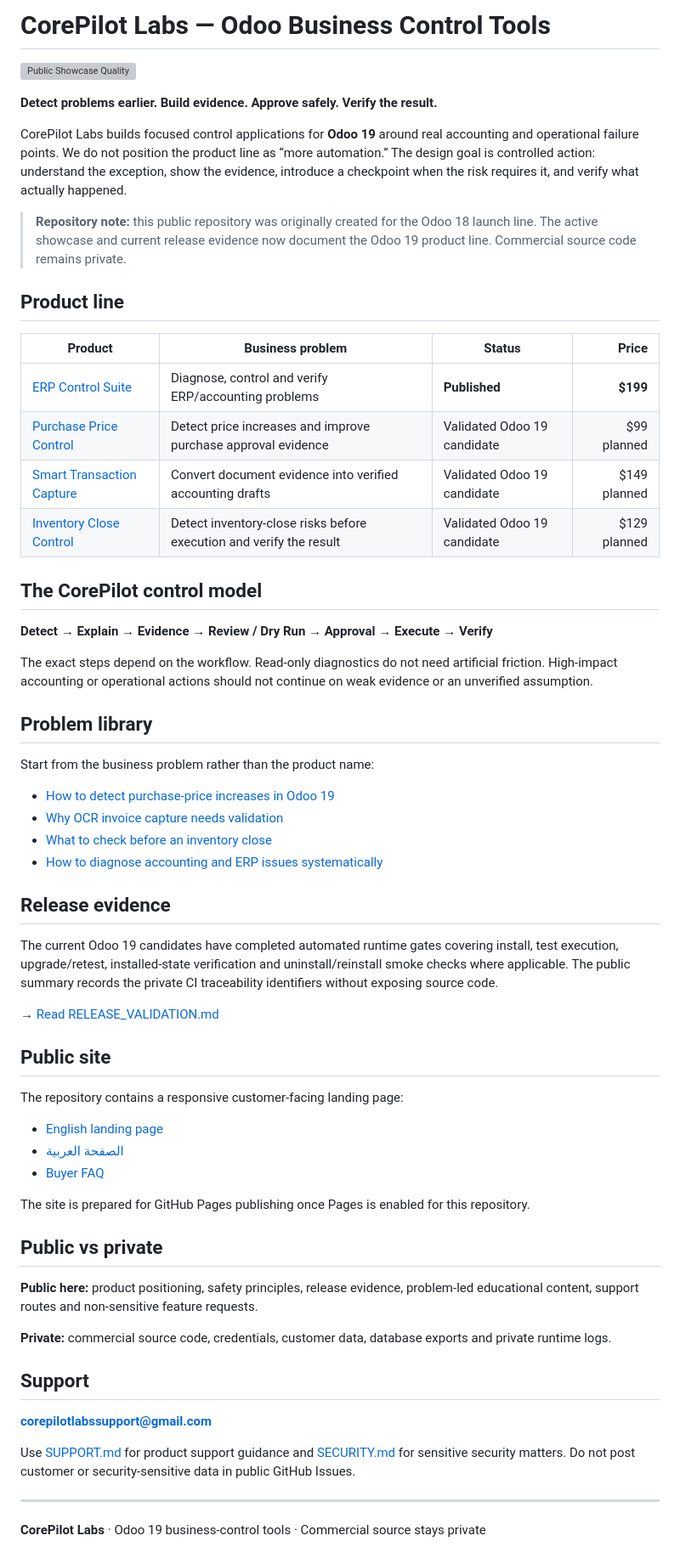
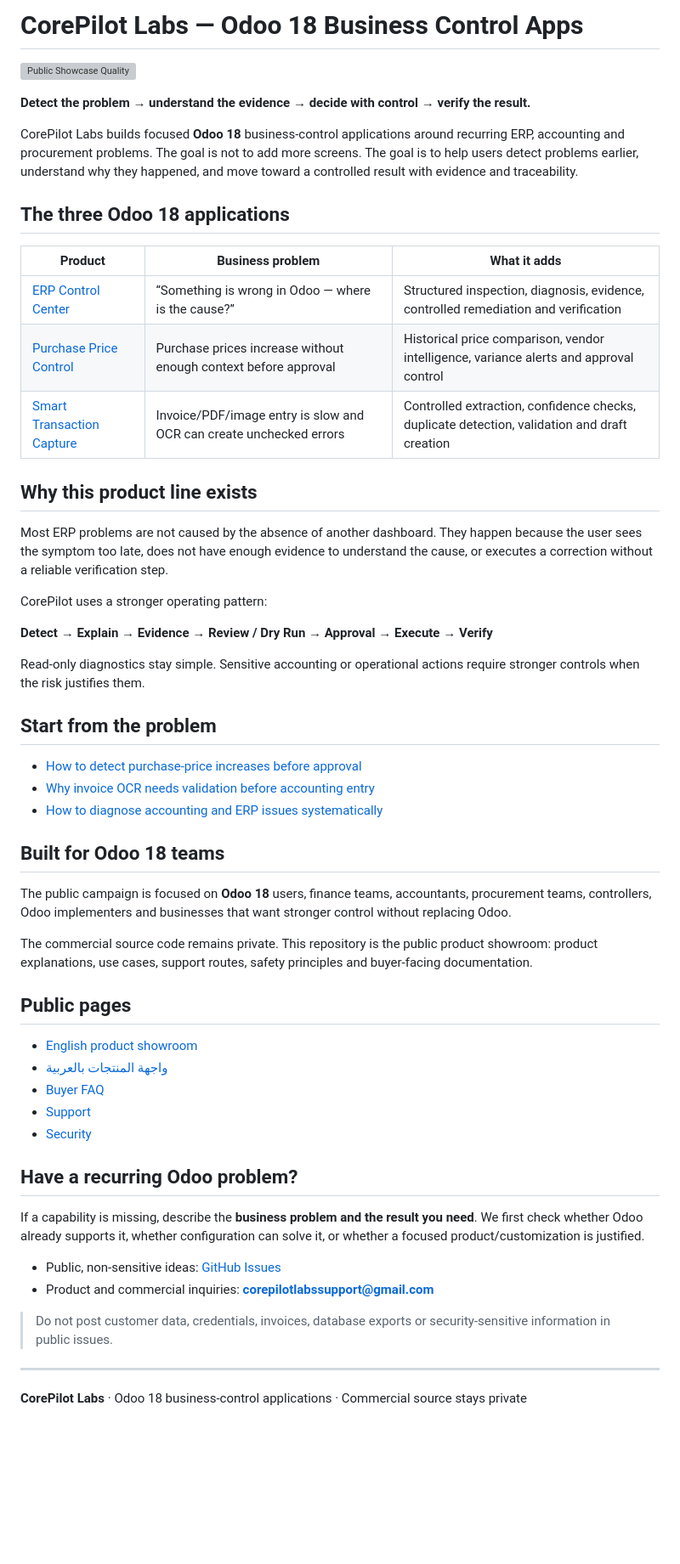
Before and after one commit to corepilotlabs/odoo18-business-apps, a Markdown page: README.md, the part around one of its changes. Shown at 85% size. GitHub-like rendering; blank space fills up the shorter version; grey boxes are pictures that could not be loaded.

Commit message:
marketing: restore Odoo 18 three-app campaign showroom

```diff
--- a/README.md
+++ b/README.md
@@ -2,66 +2,59 @@
 
-# CorePilot Labs — Odoo Business Control Tools
+# CorePilot Labs — Odoo 18 Business Control Apps
 
 [![Public Showcase Quality](https://github.com/corepilotlabs/odoo18-business-apps/actions/workflows/showcase-quality.yml/badge.svg)](https://github.com/corepilotlabs/odoo18-business-apps/actions/workflows/showcase-quality.yml)
 
-**Detect problems earlier. Build evidence. Approve safely. Verify the result.**
+**Detect the problem → understand the evidence → decide with control → verify the result.**
 
-CorePilot Labs builds focused control applications for **Odoo 19** around real accounting and operational failure points. We do not position the product line as “more automation.” The design goal is controlled action: understand the exception, show the evidence, introduce a checkpoint when the risk requires it, and verify what actually happened.
+CorePilot Labs builds focused **Odoo 18** business-control applications around recurring ERP, accounting and procurement problems. The goal is not to add more screens. The goal is to help users detect problems earlier, understand why they happened, and move toward a controlled result with evidence and traceability.
 
-> **Repository note:** this public repository was originally created for the Odoo 18 launch line. The active showcase and current release evidence now document the Odoo 19 product line. Commercial source code remains private.
+## The three Odoo 18 applications
 
-## Product line
+| Product | Business problem | What it adds |
+|---|---|---|
+| [ERP Control Center](products/erp-control-suite.md) | “Something is wrong in Odoo — where is the cause?” | Structured inspection, diagnosis, evidence, controlled remediation and verification |
+| [Purchase Price Control](products/purchase-price-control.md) | Purchase prices increase without enough context before approval | Historical price comparison, vendor intelligence, variance alerts and approval control |
+| [Smart Transaction Capture](products/smart-transaction-capture.md) | Invoice/PDF/image entry is slow and OCR can create unchecked errors | Controlled extraction, confidence checks, duplicate detection, validation and draft creation |
 
-| Product | Business problem | Status | Price |
-|---|---|---|---:|
-| [ERP Control Suite](products/erp-control-suite.md) | Diagnose, control and verify ERP/accounting problems | **Published** | **$199** |
-| [Purchase Price Control](products/purchase-price-control.md) | Detect price increases and improve purchase approval evidence | Validated Odoo 19 candidate | $99 planned |
-| [Smart Transaction Capture](products/smart-transaction-capture.md) | Convert document evidence into verified accounting drafts | Validated Odoo 19 candidate | $149 planned |
-| [Inventory Close Control](products/inventory-close-control.md) | Detect inventory-close risks before execution and verify the result | Validated Odoo 19 candidate | $129 planned |
+## Why this product line exists
 
-## The CorePilot control model
+Most ERP problems are not caused by the absence of another dashboard. They happen because the user sees the symptom too late, does not have enough evidence to understand the cause, or executes a correction without a reliable verification step.
+
+CorePilot uses a stronger operating pattern:
 
 **Detect → Explain → Evidence → Review / Dry Run → Approval → Execute → Verify**
 
-The exact steps depend on the workflow. Read-only diagnostics do not need artificial friction. High-impact accounting or operational actions should not continue on weak evidence or an unverified assumption.
+Read-only diagnostics stay simple. Sensitive accounting or operational actions require stronger controls when the risk justifies them.
 
-## Problem library
+## Start from the problem
 
-Start from the business problem rather than the product name:
-
-- [How to detect purchase-price increases in Odoo 19](use-cases/odoo-purchase-price-increase-control.md)
-- [Why OCR invoice capture needs validation](use-cases/odoo-invoice-ocr-validation.md)
-- [What to check before an inventory close](use-cases/odoo-inventory-close-reconciliation.md)
+- [How to detect purchase-price increases before approval](use-cases/odoo-purchase-price-increase-control.md)
+- [Why invoice OCR needs validation before accounting entry](use-cases/odoo-invoice-ocr-validation.md)
 - [How to diagnose accounting and ERP issues systematically](use-cases/odoo-accounting-diagnostics-control.md)
 
-## Release evidence
+## Built for Odoo 18 teams
 
-The current Odoo 19 candidates have completed automated runtime gates covering install, test execution, upgrade/retest, installed-state verification and uninstall/reinstall smoke checks where applicable. The public summary records the private CI traceability identifiers without exposing source code.
+The public campaign is focused on **Odoo 18** users, finance teams, accountants, procurement teams, controllers, Odoo implementers and businesses that want stronger control without replacing Odoo.
 
-→ [Read RELEASE_VALIDATION.md](RELEASE_VALIDATION.md)
+The commercial source code remains private. This repository is the public product showroom: product explanations, use cases, support routes, safety principles and buyer-facing documentation.
 
-## Public site
+## Public pages
 
-The repository contains a responsive customer-facing landing page:
+- [English product showroom](index.html)
+- [واجهة المنتجات بالعربية](ar.html)
+- [Buyer FAQ](FAQ.md)
+- [Support](SUPPORT.md)
+- [Security](SECURITY.md)
 
-- [English landing page](index.html)
-- [الصفحة العربية](ar.html)
-- [Buyer FAQ](FAQ.md)
+## Have a recurring Odoo problem?
 
-The site is prepared for GitHub Pages publishing once Pages is enabled for this repository.
+If a capability is missing, describe the **business problem and the result you need**. We first check whether Odoo already supports it, whether configuration can solve it, or whether a focused product/customization is justified.
 
-## Public vs private
+- Public, non-sensitive ideas: [GitHub Issues](https://github.com/corepilotlabs/odoo18-business-apps/issues)
+- Product and commercial inquiries: **corepilotlabssupport@gmail.com**
 
-**Public here:** product positioning, safety principles, release evidence, problem-led educational content, support routes and non-sensitive feature requests.
-
-**Private:** commercial source code, credentials, customer data, database exports and private runtime logs.
-
-## Support
-
-**corepilotlabssupport@gmail.com**
-
-Use [SUPPORT.md](SUPPORT.md) for product support guidance and [SECURITY.md](SECURITY.md) for sensitive security matters. Do not post customer or security-sensitive data in public GitHub Issues.
+> Do not post customer data, credentials, invoices, database exports or security-sensitive information in public issues.
 
 ---
 
-**CorePilot Labs** · Odoo 19 business-control tools · Commercial source stays private
+**CorePilot Labs** · Odoo 18 business-control applications · Commercial source stays private
```
Also changed, not shown: other parts of README.md (+1 -1 lines).
